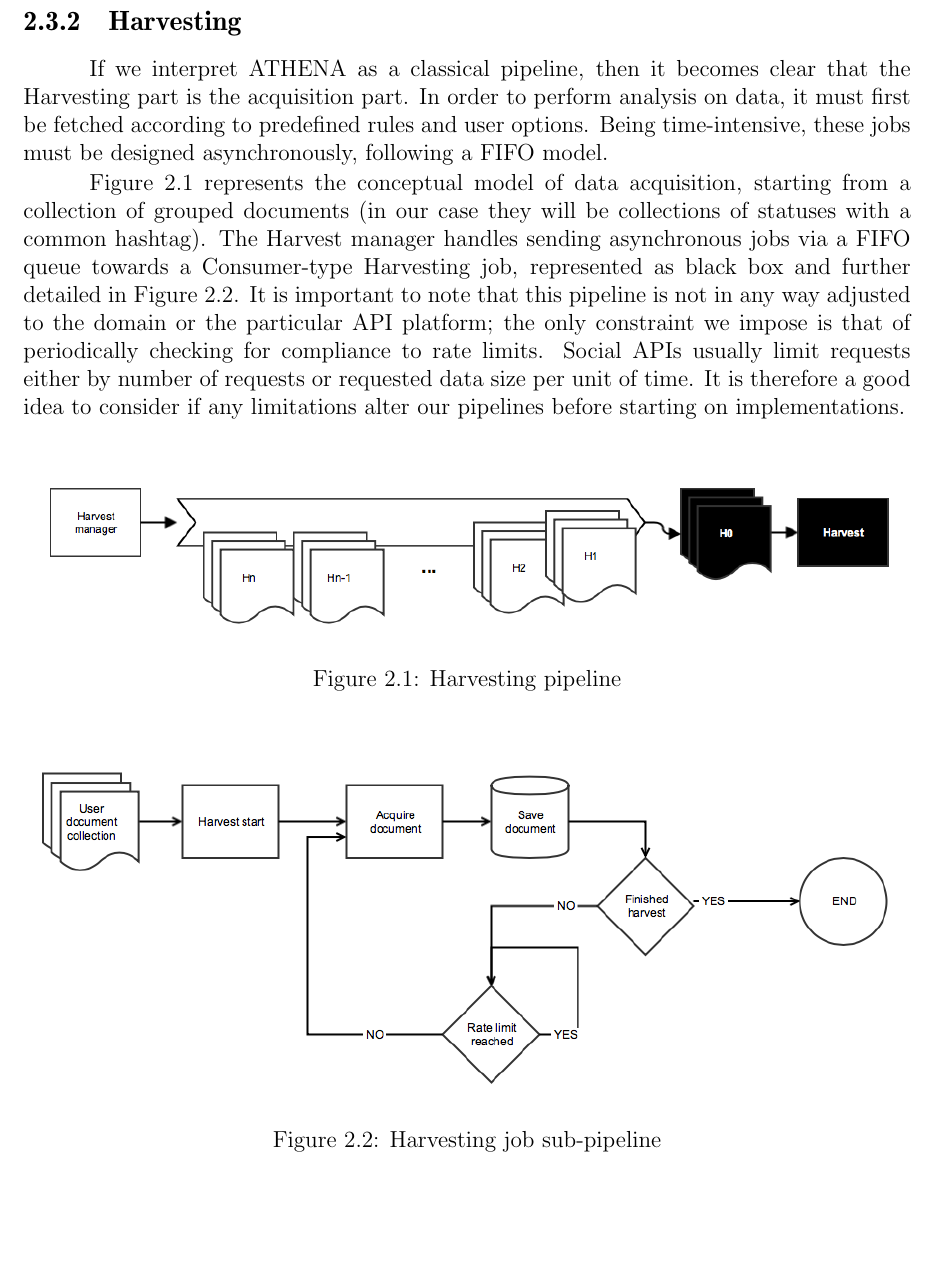
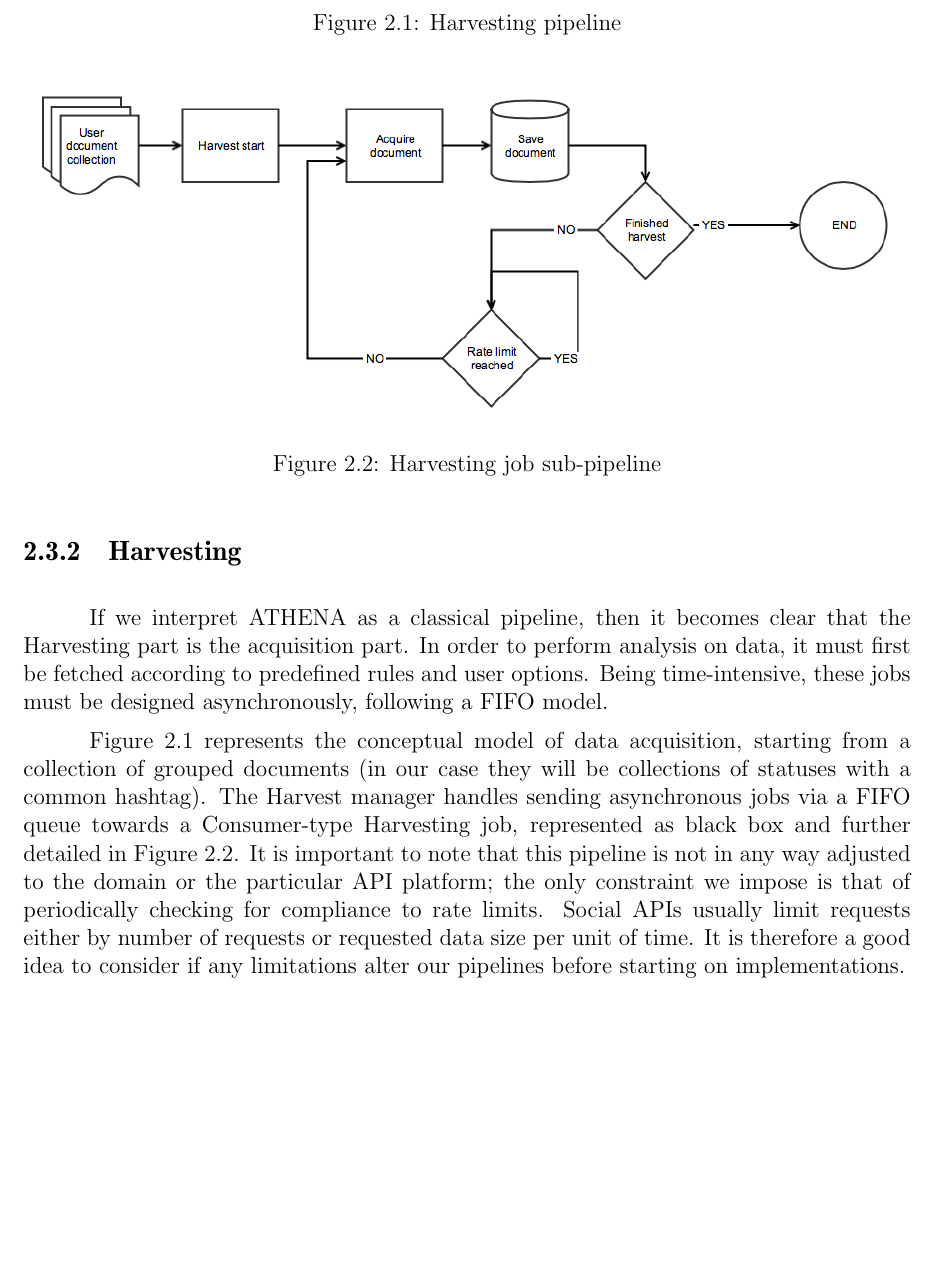
Before and after one commit to calina-c/athena-doc, a LaTeX thesis (thesis.tex, which reads specs.tex): part of page 16 of 81, cut so that both start at the same text, the shorter picture padded with empty space. Compiled offline with pdfLaTeX.

```diff
--- a/specs.tex
+++ b/specs.tex
@@ -54,14 +54,14 @@
 
 Figure \ref{fig:harvestpipe1} represents the conceptual model of data acquisition, starting from a collection of grouped documents (in our case they will be collections of statuses with a common hashtag). The Harvest manager handles sending asynchronous jobs via a FIFO queue towards a Consumer-type Harvesting job, represented as black box and further detailed in Figure \ref{fig:harvestpipe}. It is important to note that this pipeline is not in any way adjusted to the domain or the particular API platform; the only constraint we impose is that of periodically checking for compliance to rate limits. Social APIs usually limit requests either by number of requests or requested data size per unit of time. It is therefore a good idea to consider if any limitations alter our pipelines before starting on implementations.
 
-\begin{figure}[ht]
+\begin{figure}[]
     \centering
 \includegraphics[width=\columnwidth]{img/harvestpipe1.png}
     \caption{Harvesting pipeline}
     \label{fig:harvestpipe1}
 \end{figure}
 
-\begin{figure}[ht]
+\begin{figure}[]
     \centering
 \includegraphics[width=\columnwidth]{img/harvestpipe.png}
     \caption{Harvesting job sub-pipeline}
```
Also changed, not shown: thesis.pdf, 4 other files.
